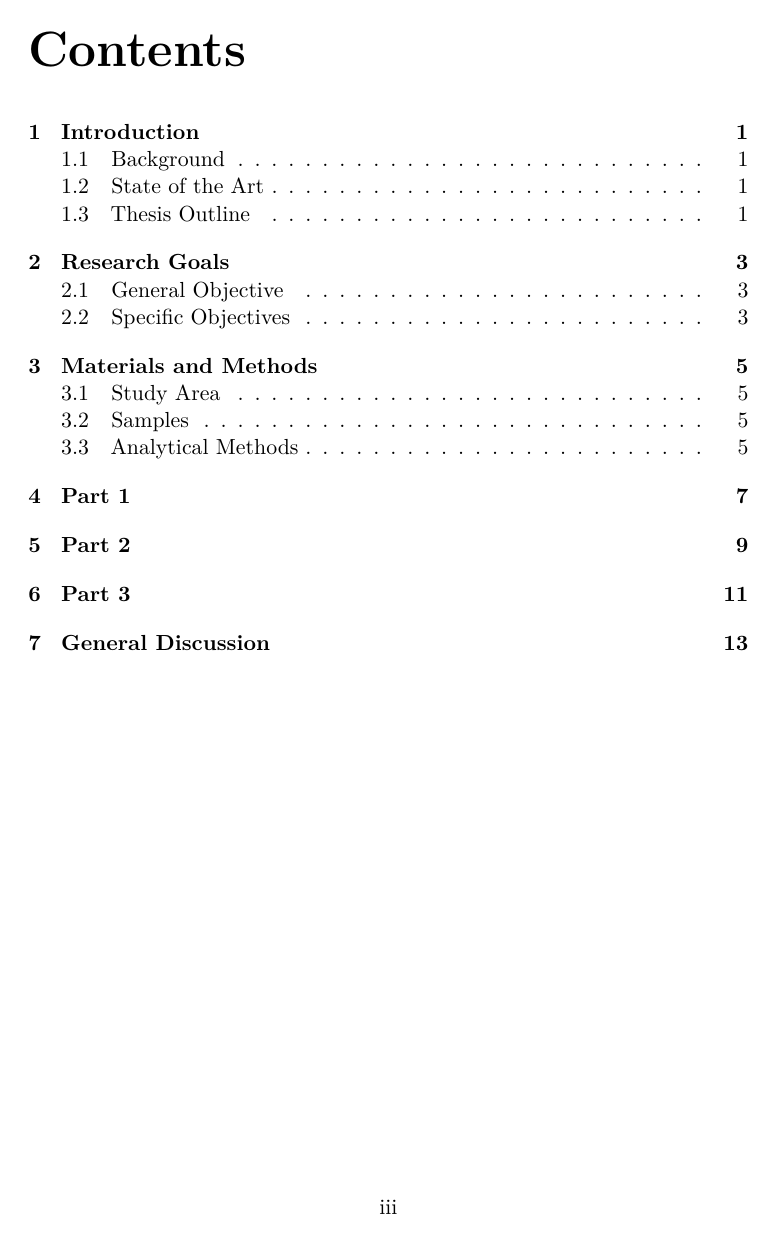
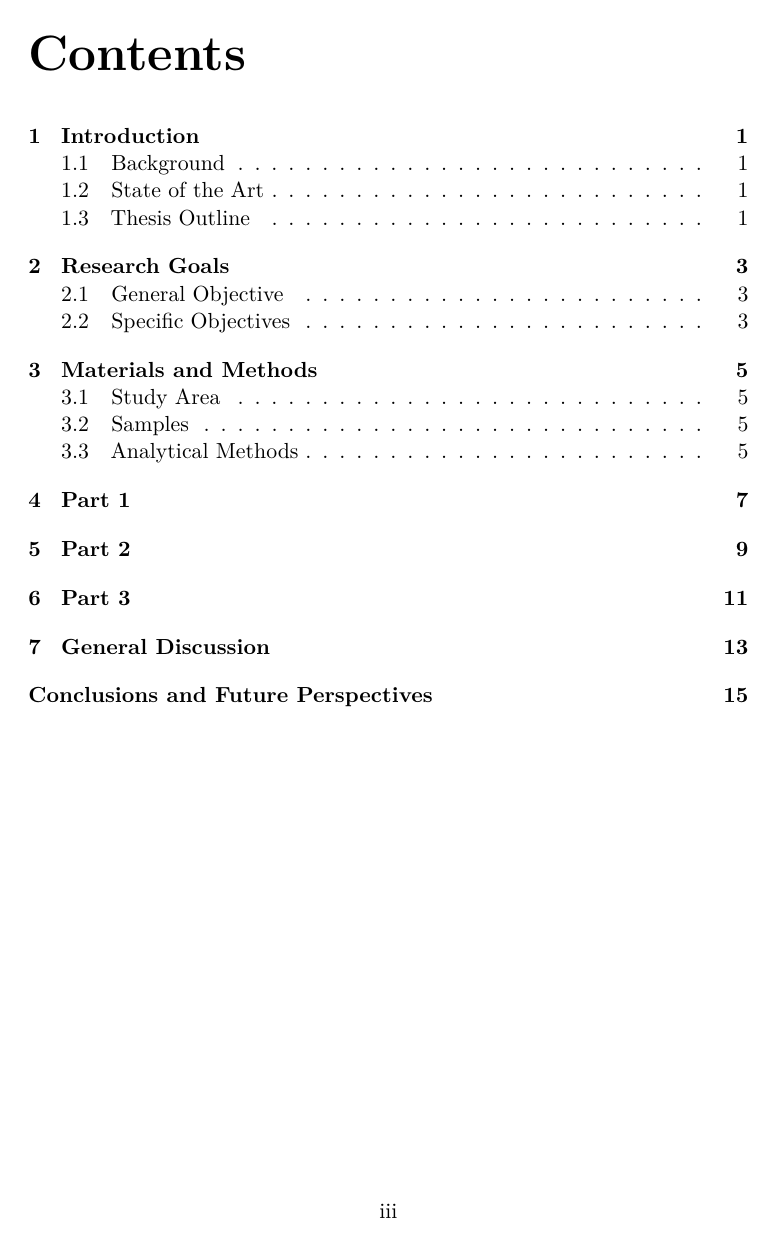
Before and after one commit to PacoSanto/Write-your-thesis, a LaTeX thesis (maintext_thesis.tex, which reads Other_Package/package_thesis.tex): page 3 of 21. Compiled offline with XeLaTeX.

Commit message:
Fix TOC and warnings, add missing config files, rewrite README with printing guide

```diff
--- a/Other_Package/package_thesis.tex
+++ b/Other_Package/package_thesis.tex
@@ -37,7 +37,8 @@
 % ============================================================
 
 \usepackage[LGR,T1]{fontenc}   % T1 encoding (supports Western European + Greek)
-\usepackage[utf8]{inputenc}     % UTF-8 input (accented letters, special chars)
+% With LuaLaTeX the input is UTF-8 by default, so inputenc is not needed.
+% If you ever compile with pdfLaTeX, add: \usepackage[utf8]{inputenc}
 
 % Page geometry — matches B5 paper with binding offset for two-sided printing
 \usepackage[b5paper,
@@ -58,6 +59,7 @@
 
 \usepackage{fancyhdr}        % Custom headers and footers
 \fancyhf{}                   % Clear all defaults
+\setlength{\headheight}{14pt} % Large enough for the 11pt header (avoids a fancyhdr warning)
 
 % Odd pages (right-hand): section name on the left
 \fancyhead[LO]{\nouppercase{\rightmark}}
@@ -167,7 +169,7 @@
 \hypersetup{
     colorlinks = true,
     linkcolor  = black,   % Internal links (TOC, \ref)
-    citecolor  = cyan     % Citation links
+    citecolor  = cyan     % Citation links (use black for a printed version)
 }
 
 
--- a/maintext_thesis.tex
+++ b/maintext_thesis.tex
@@ -88,7 +90,10 @@
 
 % --- Conclusions ---
 % The asterisk (*) removes the chapter number from the title.
+% The two lines below add it to the table of contents and fix the running header.
 \chapter*{Conclusions and Future Perspectives}\label{chapter:Con}
+\addcontentsline{toc}{chapter}{Conclusions and Future Perspectives}
+\markboth{Conclusions and Future Perspectives}{Conclusions and Future Perspectives}
 \input{chapters/CAP8}
 
 % ============================================================
```
Also changed, not shown: COME_CITARE.txt (+3 -0 lines), Codici_TESTO.txt (+1 -1 lines), chapters/Abstract.tex (+2 -1 lines), .latexmkrc (added), CHANGELOG.md, README.md, maintext_thesis.tex (8 more changed lines), 3 other files.
